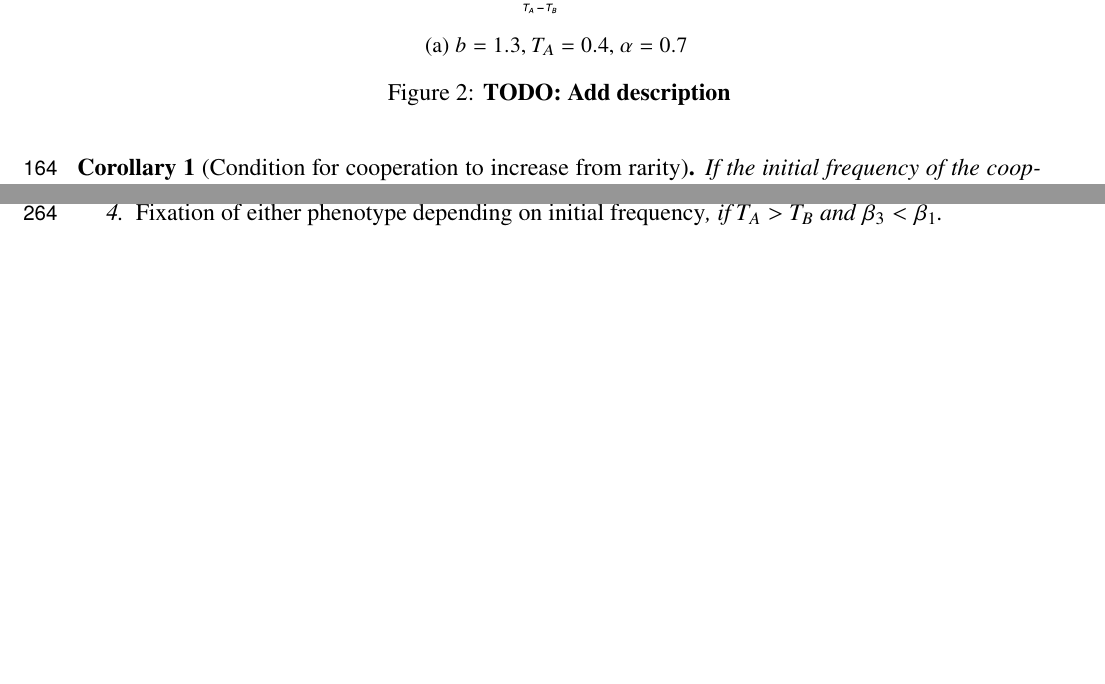
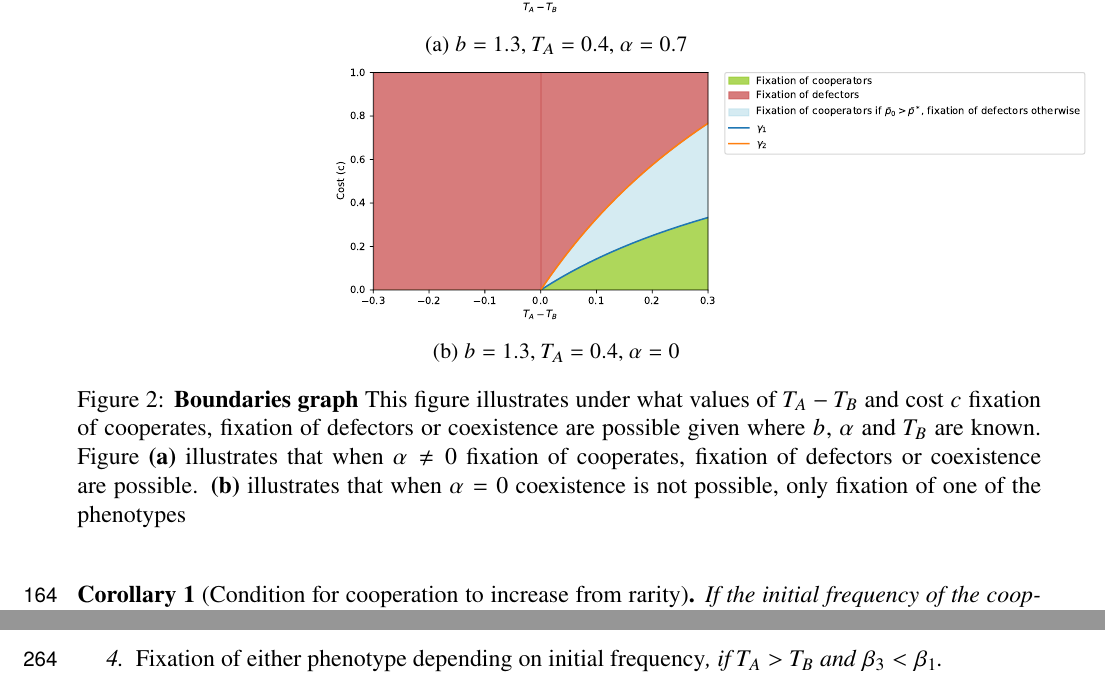
Before and after one commit to yoavram-lab/CulturalCooperation, a LaTeX document (ms/main.tex): two parts of pages 7 and 10 of 13 before the commit and two parts of pages 7 and 10 of 14 after it, joined at a grey line, cut so that both start at the same text, the shorter picture padded with empty space. Compiled offline with pdfLaTeX.

Commit message:
Add Boundaries Graph for Result 2

```diff
--- a/ms/main.tex
+++ b/ms/main.tex
@@ -457,17 +457,21 @@ Applying eqs.~\ref{eq:vert_hori_equilibrium}, \ref{eq:vert_hori_global_condition
 Much of the literature on evolution of cooperation focuses on conditions for cooperation to invade a population of defectors.
 The next corollary deals with such a condition, followed by a corollary that deals with symmetric horizontal transmission, i.e. $T_A=T_B$.
 \\
-%%% Figure: model illustration
+%%% Figure: Boundries graph of results 2
+
 \begin{figure}[H]
   \centering
   \begin{subfigure}{8cm}
     \includegraphics[scale=0.5]{figure2a.pdf}
     \caption{$b=1.3$, $T_A=0.4$, $\alpha = 0.7$}
     \label{fig:results2_a}
+    \includegraphics[scale=0.5]{figure2b.pdf}
+    \caption{$b=1.3$, $T_A=0.4$, $\alpha = 0$}
+    \label{fig:results2_b}
   \end{subfigure}
   \label{fig:results2}
-  \caption{
-  \textbf{TODO: Add description}}
+  \caption{\textbf{Boundaries graph} This figure illustrates under what values of $T_A-T_B$ and cost $c$ fixation of cooperates, fixation of defectors or coexistence are possible given where $b$, $\alpha$ and $T_B$ are known.
+    Figure \textbf{(a)} illustrates that when $\alpha \neq 0$ fixation of cooperates, fixation of defectors or coexistence are possible. \textbf{(b)} illustrates that when $\alpha=0$ coexistence is not possible, only fixation of one of the phenotypes}
 \end{figure}
 %%%
 
```
Also changed, not shown: ms/Figures/figure2a.pdf, ms/Figures/figure2b.pdf (added), ms/main.pdf, ms/main.tex (1 more changed lines).
